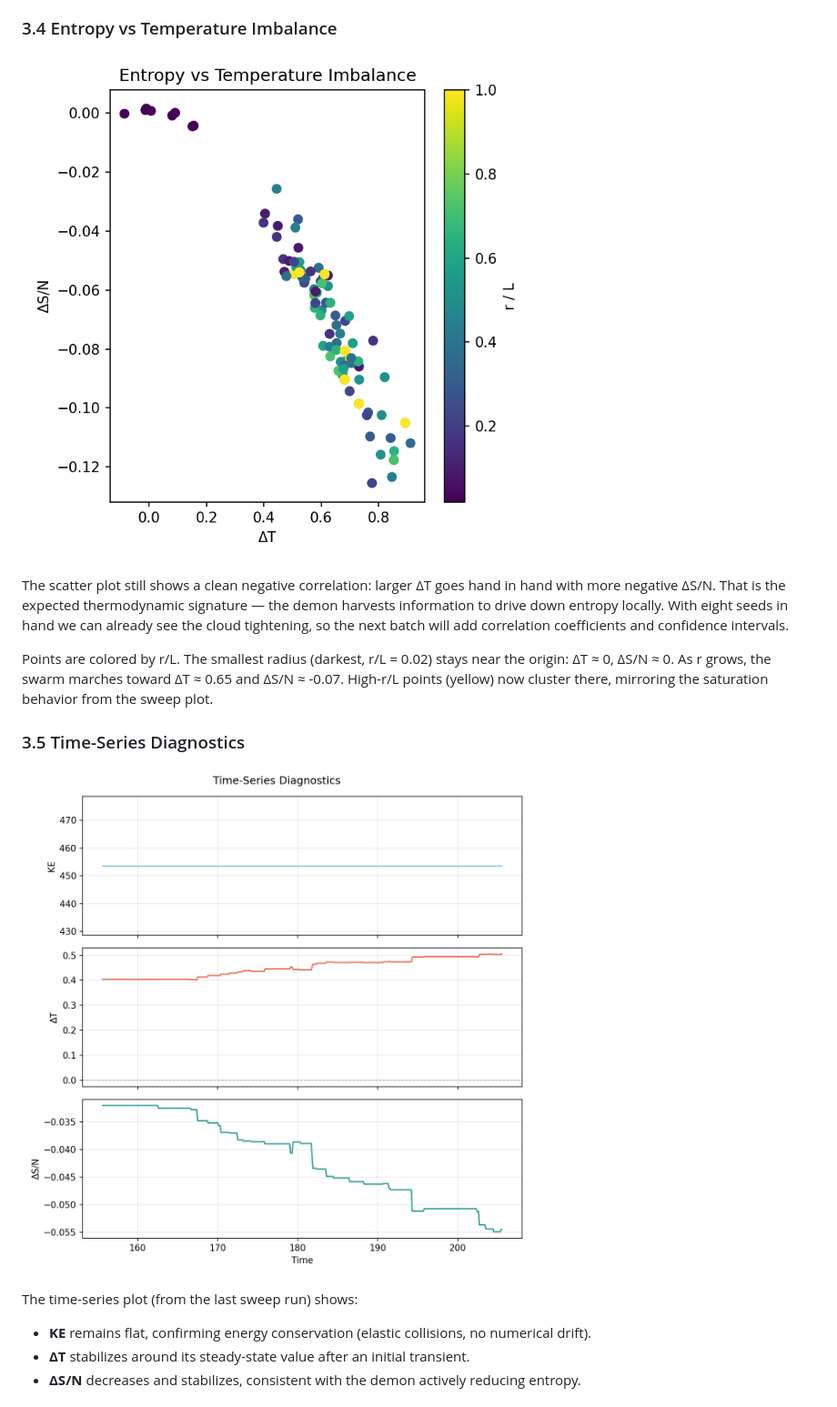
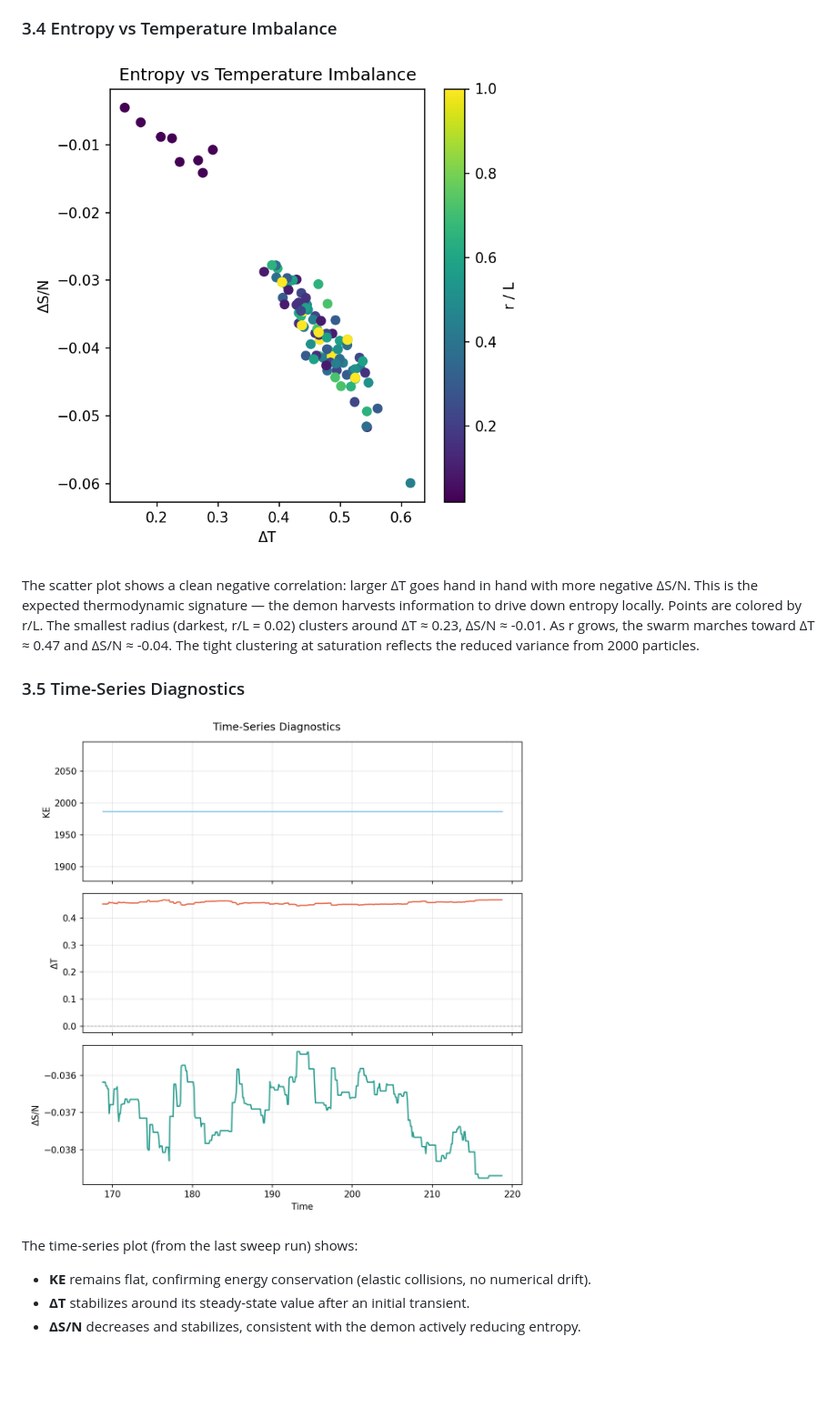
Before and after one commit to Payam-Mousavi/box_of_gas, a Markdown page: REPORT.md, the part around the change printed below. Shown: that part at 91% size. Drawn GitHub-style; pictures changed too: report_plots/entropy_vs_deltaT.png, report_plots/time_series.png; blank space fills up the shorter version.

```diff
--- a/REPORT.md
+++ b/REPORT.md
@@ -92,15 +107,14 @@ Cumulative information bits still rise with r/L, but the eight-seed averages pin
 
 ![Entropy vs ΔT](report_plots/entropy_vs_deltaT.png)
 
-The scatter plot still shows a clean negative correlation: larger ΔT goes hand in hand with more negative ΔS/N. That is the expected thermodynamic signature — the demon harvests information to drive down entropy locally. With eight seeds in hand we can already see the cloud tightening, so the next batch will add correlation coefficients and confidence intervals.
-
-Points are colored by r/L. The smallest radius (darkest, r/L = 0.02) stays near the origin: ΔT ≈ 0, ΔS/N ≈ 0. As r grows, the swarm marches toward ΔT ≈ 0.65 and ΔS/N ≈ -0.07. High-r/L points (yellow) now cluster there, mirroring the saturation behavior from the sweep plot.
+The scatter plot shows a clean negative correlation: larger ΔT goes hand in hand with more negative ΔS/N. This is the expected thermodynamic signature — the demon harvests information to drive down entropy locally. Points are colored by r/L. The smallest radius (darkest, r/L = 0.02) clusters around ΔT ≈ 0.23, ΔS/N ≈ -0.01. As r grows, the swarm marches toward ΔT ≈ 0.47 and ΔS/N ≈ -0.04. The tight clustering at saturation reflects the reduced variance from 2000 particles.
 
 ### 3.5 Time-Series Diagnostics
 
 ![Time series](report_plots/time_series.png)
 
 The time-series plot (from the last sweep run) shows:
+
 - **KE** remains flat, confirming energy conservation (elastic collisions, no numerical drift).
 - **ΔT** stabilizes around its steady-state value after an initial transient.
 - **ΔS/N** decreases and stabilizes, consistent with the demon actively reducing entropy.
```
Also changed, not shown: other parts of REPORT.md (+67 -54 lines), report_plots/bits_vs_r.png, report_plots/centralization_tradeoff.png, report_plots/sweep_deltaT.png, report_plots/sweep_time.png, 3 other files.
